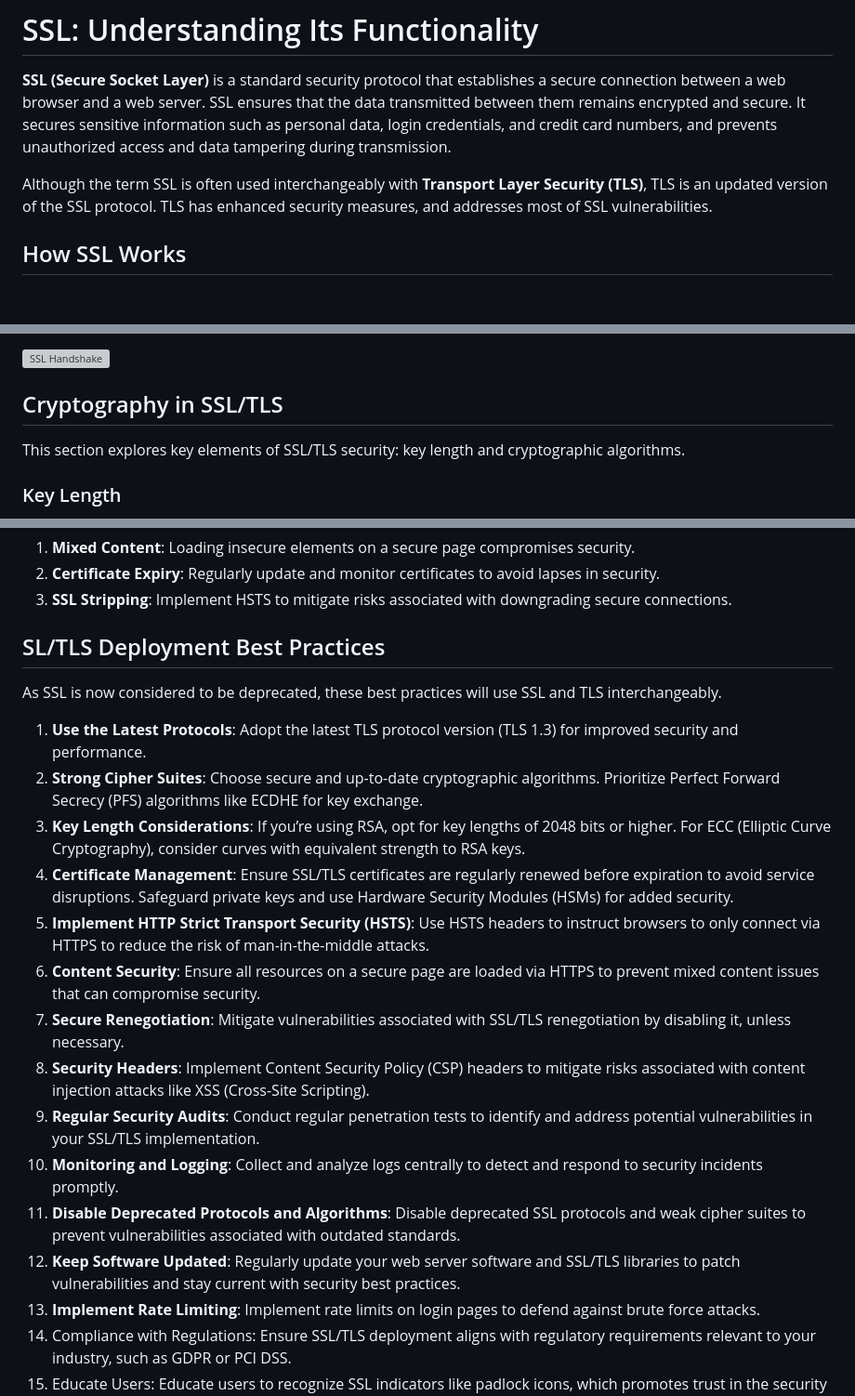
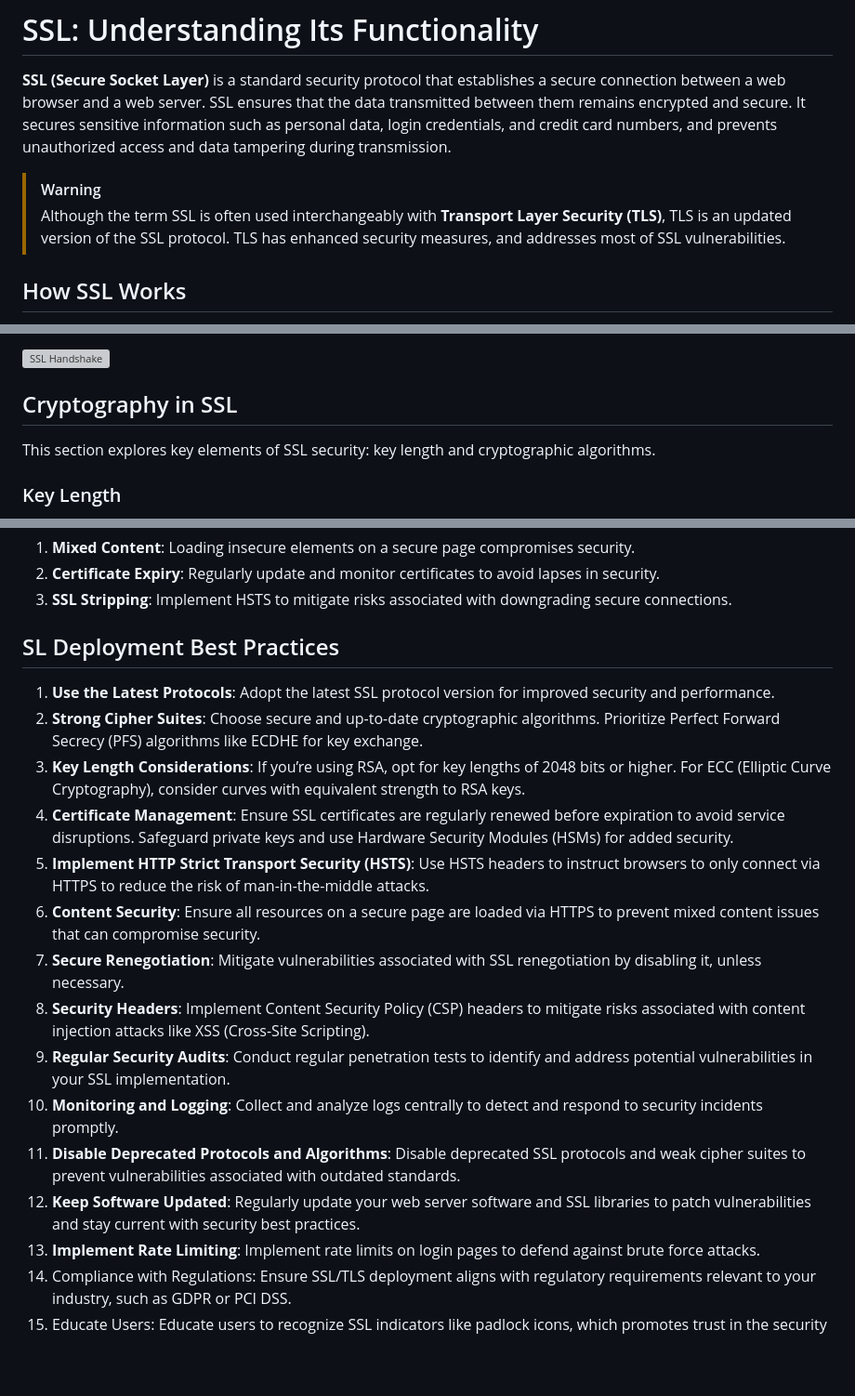
Before and after one commit to mylinhpb/portfolio, a Markdown page: resource-ssl.md, 3 parts joined by grey strips. Shown: that part at 93% size. Drawn GitHub-style; blank space fills up the shorter version; grey boxes are pictures that could not be loaded.

```diff
--- a/resource-ssl.md
+++ b/resource-ssl.md
@@ -2,7 +2,8 @@
 
 **SSL (Secure Socket Layer)** is a standard security protocol that establishes a secure connection between a web browser and a web server. SSL ensures that the data transmitted between them remains encrypted and secure. It secures sensitive information such as personal data, login credentials, and credit card numbers, and prevents unauthorized access and data tampering during transmission.
 
-Although the term SSL is often used interchangeably with **Transport Layer Security (TLS)**, TLS is an updated version of the SSL protocol. TLS has enhanced security measures, and addresses most of SSL vulnerabilities.
+> [!WARNING]
+> Although the term SSL is often used interchangeably with **Transport Layer Security (TLS)**, TLS is an updated version of the SSL protocol. TLS has enhanced security measures, and addresses most of SSL vulnerabilities.
 
 ## How SSL Works
 
@@ -26,8 +27,8 @@ SSL operates through a process called the **SSL Handshake**:
 ![SSL Handshake](https://github.com/mylinhpb/portfolio/assets/145331760/72b0c52f-b2fd-4af5-9138-b84449682cbf)
 
 
-## Cryptography in SSL/TLS
-This section explores key elements of SSL/TLS security: key length and cryptographic algorithms.
+## Cryptography in SSL
+This section explores key elements of SSL security: key length and cryptographic algorithms.
 
 ### Key Length
 Key length, measured in bits, determines the security level. The longer the key, the more secure and complex the encryption becomes.
@@ -78,20 +79,20 @@ To revoke or renew your SSL certificate, contact your CA.
 2.	**Certificate Expiry**: Regularly update and monitor certificates to avoid lapses in security.
 3.	**SSL Stripping**: Implement HSTS to mitigate risks associated with downgrading secure connections.
 
-## SL/TLS Deployment Best Practices
-As SSL is now considered to be deprecated, these best practices will use SSL and TLS interchangeably.
-1.	**Use the Latest Protocols**: Adopt the latest TLS protocol version (TLS 1.3) for improved security and performance.
+## SL Deployment Best Practices
+
+1.	**Use the Latest Protocols**: Adopt the latest SSL protocol version for improved security and performance.
 2.	**Strong Cipher Suites**: Choose secure and up-to-date cryptographic algorithms. Prioritize Perfect Forward Secrecy (PFS) algorithms like ECDHE for key exchange.
 3.	**Key Length Considerations**: If you’re using RSA, opt for key lengths of 2048 bits or higher. For ECC (Elliptic Curve Cryptography), consider curves with equivalent strength to RSA keys.
-4.	**Certificate Management**: Ensure SSL/TLS certificates are regularly renewed before expiration to avoid service disruptions. Safeguard private keys and use Hardware Security Modules (HSMs) for added security.
+4.	**Certificate Management**: Ensure SSL certificates are regularly renewed before expiration to avoid service disruptions. Safeguard private keys and use Hardware Security Modules (HSMs) for added security.
 5.	**Implement HTTP Strict Transport Security (HSTS)**: Use HSTS headers to instruct browsers to only connect via HTTPS to reduce the risk of man-in-the-middle attacks.
 6.	**Content Security**: Ensure all resources on a secure page are loaded via HTTPS to prevent mixed content issues that can compromise security.
-7.	**Secure Renegotiation**: Mitigate vulnerabilities associated with SSL/TLS renegotiation by disabling it, unless necessary.
+7.	**Secure Renegotiation**: Mitigate vulnerabilities associated with SSL renegotiation by disabling it, unless necessary.
 8.	**Security Headers**: Implement Content Security Policy (CSP) headers to mitigate risks associated with content injection attacks like XSS (Cross-Site Scripting).
-9.	**Regular Security Audits**: Conduct regular penetration tests to identify and address potential vulnerabilities in your SSL/TLS implementation.
+9.	**Regular Security Audits**: Conduct regular penetration tests to identify and address potential vulnerabilities in your SSL implementation.
 10.	**Monitoring and Logging**: Collect and analyze logs centrally to detect and respond to security incidents promptly.
 11.	**Disable Deprecated Protocols and Algorithms**: Disable deprecated SSL protocols and weak cipher suites to prevent vulnerabilities associated with outdated standards.
-12.	**Keep Software Updated**: Regularly update your web server software and SSL/TLS libraries to patch vulnerabilities and stay current with security best practices.
+12.	**Keep Software Updated**: Regularly update your web server software and SSL libraries to patch vulnerabilities and stay current with security best practices.
 13.	**Implement Rate Limiting**: Implement rate limits on login pages to defend against brute force attacks.
 14.	Compliance with Regulations: Ensure SSL/TLS deployment aligns with regulatory requirements relevant to your industry, such as GDPR or PCI DSS.
 15.	Educate Users: Educate users to recognize SSL indicators like padlock icons, which promotes trust in the security of the connection.
```
